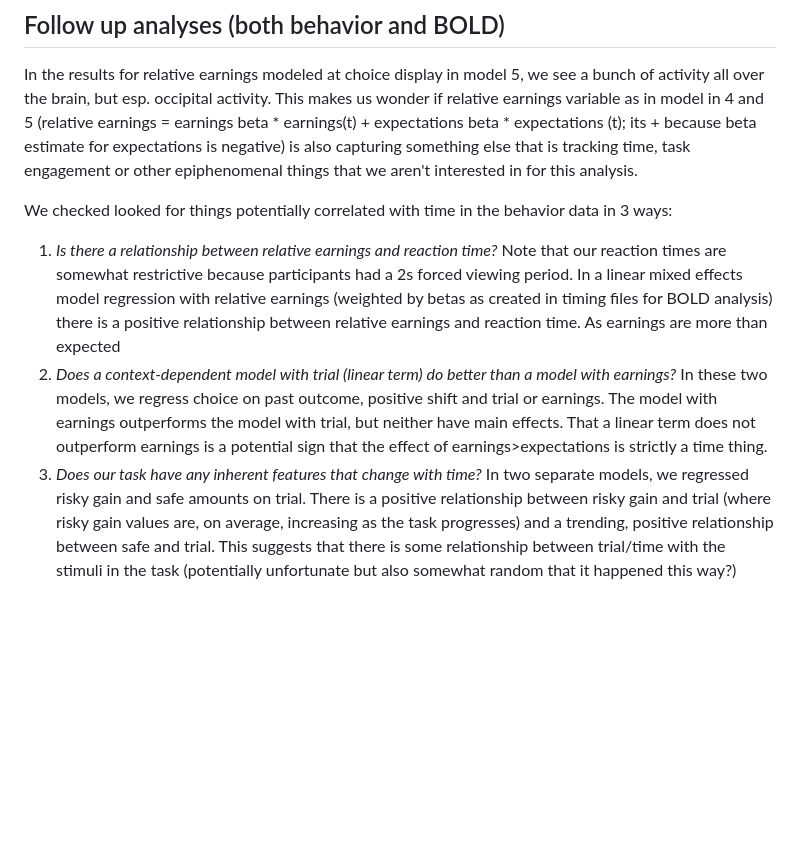
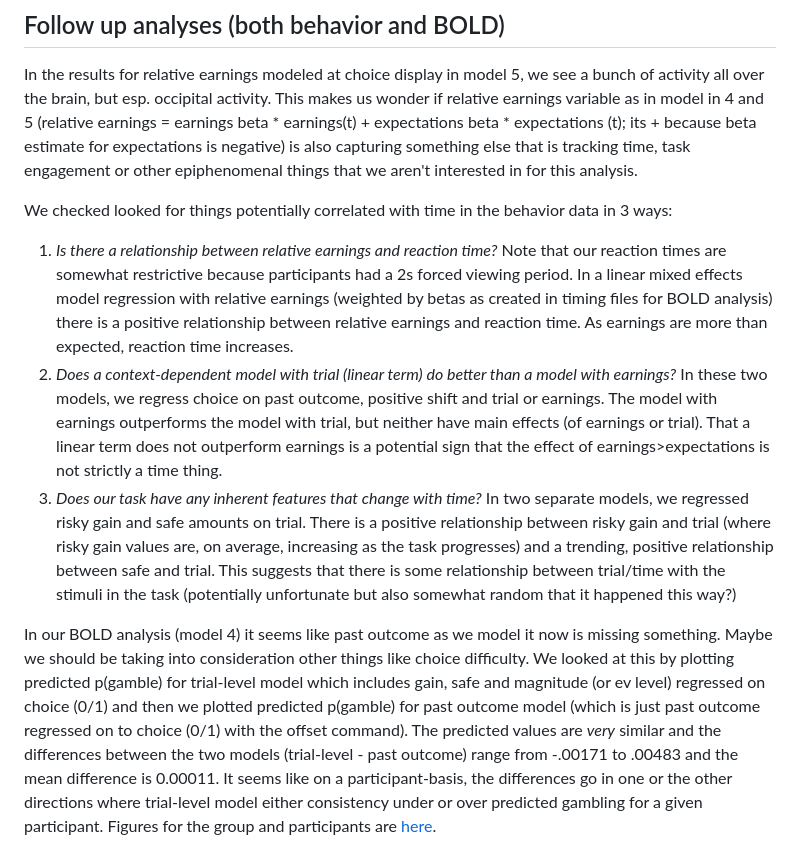
Before and after one commit to hayleyrbrooks/VNI, a Markdown page: analysis/vniSummary.md, the part around the change. GitHub-like rendering; blank space fills up the shorter version.

Commit message:
add vni behavior follow up

```diff
--- a/analysis/vniSummary.md
+++ b/analysis/vniSummary.md
@@ -108,6 +108,9 @@ To do:
 In the results for relative earnings modeled at choice display in model 5, we see a bunch of activity all over the brain, but esp. occipital activity. This makes us wonder if relative earnings variable as in model in 4 and 5 (relative earnings = earnings beta * earnings(t) + expectations beta * expectations (t); its + because beta estimate for expectations is negative) is also capturing something else that is tracking time, task engagement or other epiphenomenal things that we aren't interested in for this analysis.
 
 We checked looked for things potentially correlated with time in the behavior data in 3 ways:
-1. _Is there a relationship between relative earnings and reaction time?_ Note that our reaction times are somewhat restrictive because participants had a 2s forced viewing period. In a linear mixed effects model regression with relative earnings (weighted by betas as created in timing files for BOLD analysis) there is a positive relationship between relative earnings and reaction time. As earnings are more than expected
-2. _Does a context-dependent model with trial (linear term) do better than a model with earnings?_ In these two models, we regress choice on past outcome, positive shift and trial or earnings. The model with earnings outperforms the model with trial, but neither have main effects. That a linear term does not outperform earnings is a potential sign that the effect of earnings>expectations is strictly a time thing.
+1. _Is there a relationship between relative earnings and reaction time?_ Note that our reaction times are somewhat restrictive because participants had a 2s forced viewing period. In a linear mixed effects model regression with relative earnings (weighted by betas as created in timing files for BOLD analysis) there is a positive relationship between relative earnings and reaction time. As earnings are more than expected, reaction time increases.
+2. _Does a context-dependent model with trial (linear term) do better than a model with earnings?_ In these two models, we regress choice on past outcome, positive shift and trial or earnings. The model with earnings outperforms the model with trial, but neither have main effects (of earnings or trial). That a linear term does not outperform earnings is a potential sign that the effect of earnings>expectations is not strictly a time thing.
 3. _Does our task have any inherent features that change with time?_ In two separate models, we regressed risky gain and safe amounts on trial. There is a positive relationship between risky gain and trial (where risky gain values are, on average, increasing as the task progresses) and a trending, positive relationship between safe and trial. This suggests that there is some relationship between trial/time with the stimuli in the task (potentially unfortunate but also somewhat random that it happened this way?)
+
+
+In our BOLD analysis (model 4) it seems like past outcome as we model it now is missing something. Maybe we should be taking into consideration other things like choice difficulty. We looked at this by plotting predicted p(gamble) for trial-level model which includes gain, safe and magnitude (or ev level) regressed on choice (0/1) and then we plotted predicted p(gamble) for past outcome model (which is just past outcome regressed on to choice (0/1) with the offset command). The predicted values are _very_ similar and the differences between the two models (trial-level - past outcome) range from -.00171 to .00483 and the mean difference is 0.00011. It seems like on a participant-basis, the differences go in one or the other directions where trial-level model either consistency under or over predicted gambling for a given participant. Figures for the group and participants are [here](./1_mriBehaviorAnalysis/figures/triLevModel_pocModel_predPgam_all.pdf).
```
